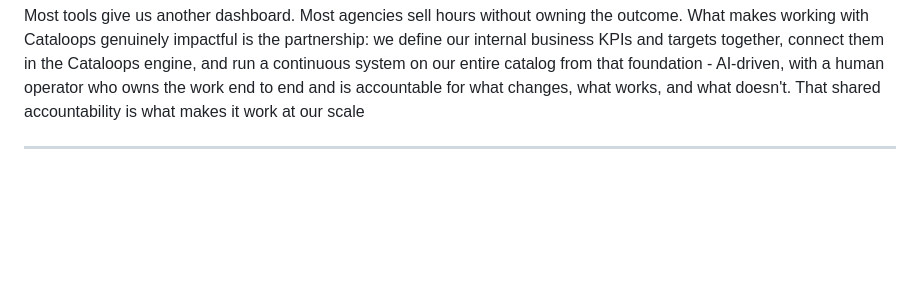
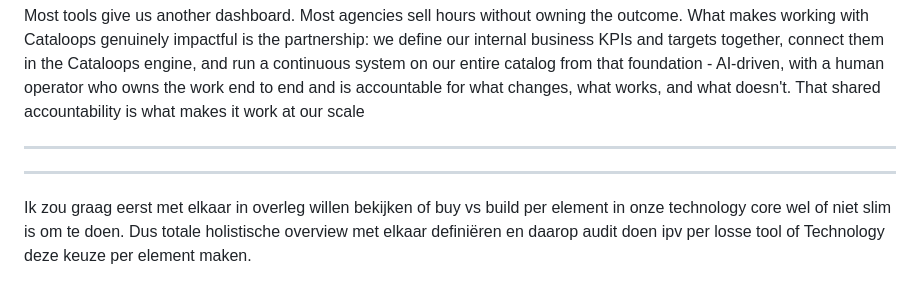
Before and after one commit to iMerijn/iMerijn.github.io, a Markdown page: quotes/quotes.md, the part around the change. Drawn GitHub-style; blank space fills up the shorter version.

Commit message:
Voeg goedgekeurde quote toe: "Ik zou graag eerst met elkaar in overleg willen be"

```diff
--- a/quotes/quotes.md
+++ b/quotes/quotes.md
@@ -250,3 +250,7 @@ Thanks for touching base
 Most tools give us another dashboard. Most agencies sell hours without owning the outcome. What makes working with Cataloops genuinely impactful is the partnership: we define our internal business KPIs and targets together, connect them in the Cataloops engine, and run a continuous system on our entire catalog from that foundation - AI-driven, with a human operator who owns the work end to end and is accountable for what changes, what works, and what doesn't. That shared accountability is what makes it work at our scale
 
 ---
+
+---
+
+Ik zou graag eerst met elkaar in overleg willen bekijken of buy vs build per element in onze technology core wel of niet slim is om te doen. Dus totale holistische overview met elkaar definiëren en daarop audit doen ipv per losse tool of Technology deze keuze per element maken.
```
